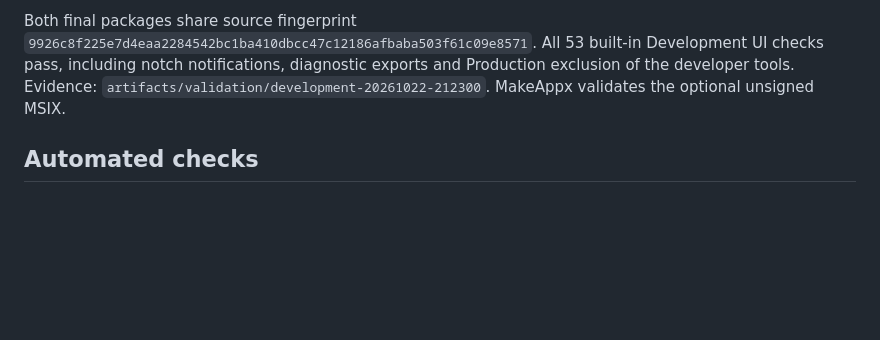
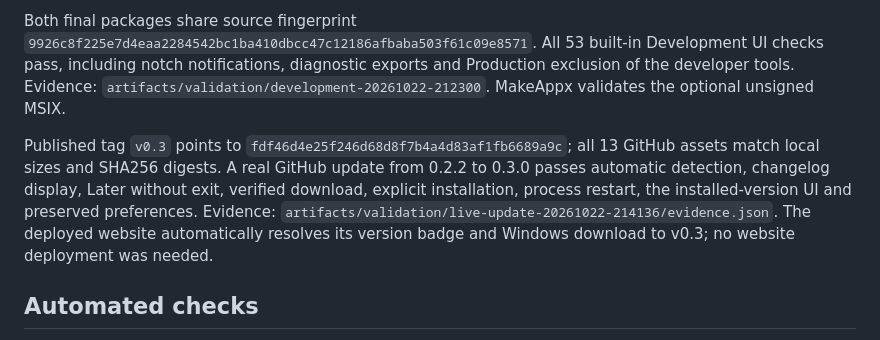
Before and after one commit to alaaeddinemekkaoui/Nagi, a Markdown page: docs/VALIDATION.md, the part around the change. Rendered like a GitHub page; blank space fills up the shorter version.

Commit message:
Record successful v0.3 release and live update validation

```diff
--- a/docs/VALIDATION.md
+++ b/docs/VALIDATION.md
@@ -5,6 +5,8 @@
 The v0.3 milestone uses internal app version 0.3.0. All 345 core/infrastructure tests, 78 Windows tests and eight website checks pass after the version update. NuGet vulnerability-feed retrieval still reports NU1900; this is not a successful vulnerability scan. Production and Development packages are built together from a shared source fingerprint. The optional MSIX remains unsigned, and no certificate trust or Developer Mode setting is changed.
 
 Both final packages share source fingerprint `9926c8f225e7d4eaa2284542bc1ba410dbcc47c12186afbaba503f61c09e8571`. All 53 built-in Development UI checks pass, including notch notifications, diagnostic exports and Production exclusion of the developer tools. Evidence: `artifacts/validation/development-20261022-212300`. MakeAppx validates the optional unsigned MSIX.
+
+Published tag `v0.3` points to `fdf46d4e25f246d68d8f7b4a4d83af1fb6689a9c`; all 13 GitHub assets match local sizes and SHA256 digests. A real GitHub update from 0.2.2 to 0.3.0 passes automatic detection, changelog display, Later without exit, verified download, explicit installation, process restart, the installed-version UI and preserved preferences. Evidence: `artifacts/validation/live-update-20261022-214136/evidence.json`. The deployed website automatically resolves its version badge and Windows download to v0.3; no website deployment was needed.
 
 ## Automated checks
 
```
